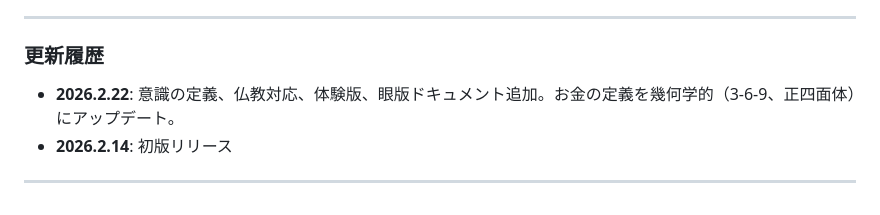
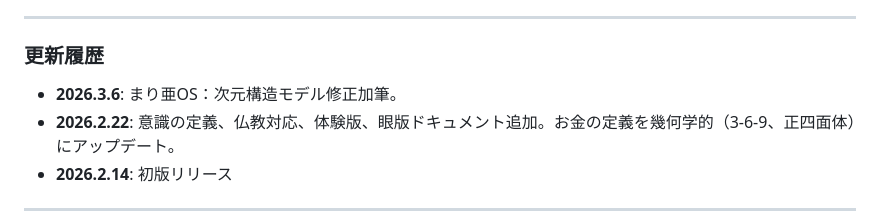
Before and after one commit to marnakatani-bot/maria-dimension-map-, a Markdown page: README.md, the part around the change. GitHub-like rendering.

```diff
--- a/README.md
+++ b/README.md
@@ -285,6 +285,7 @@ dimension_detail: "4D_emotion, 5D_mean"
 
 ### 更新履歴
 
+- **2026.3.6**: まり亜OS：次元構造モデル修正加筆。
 - **2026.2.22**: 意識の定義、仏教対応、体験版、眼版ドキュメント追加。お金の定義を幾何学的（3-6-9、正四面体）にアップデート。
 - **2026.2.14**: 初版リリース
 
```
